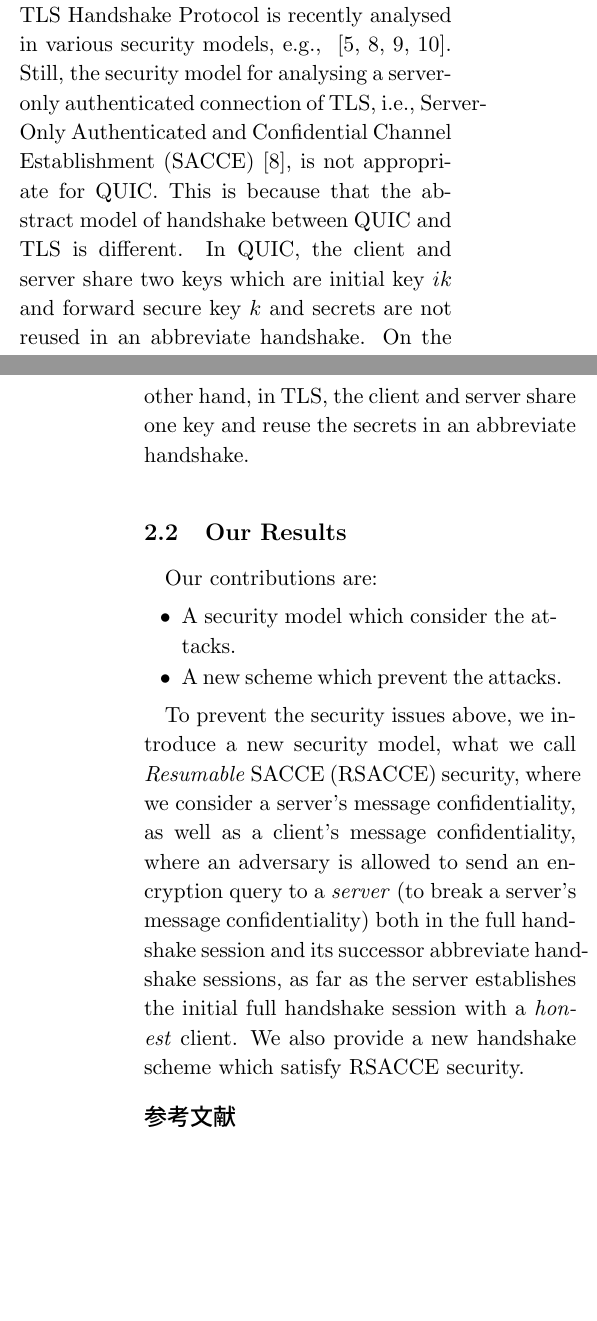
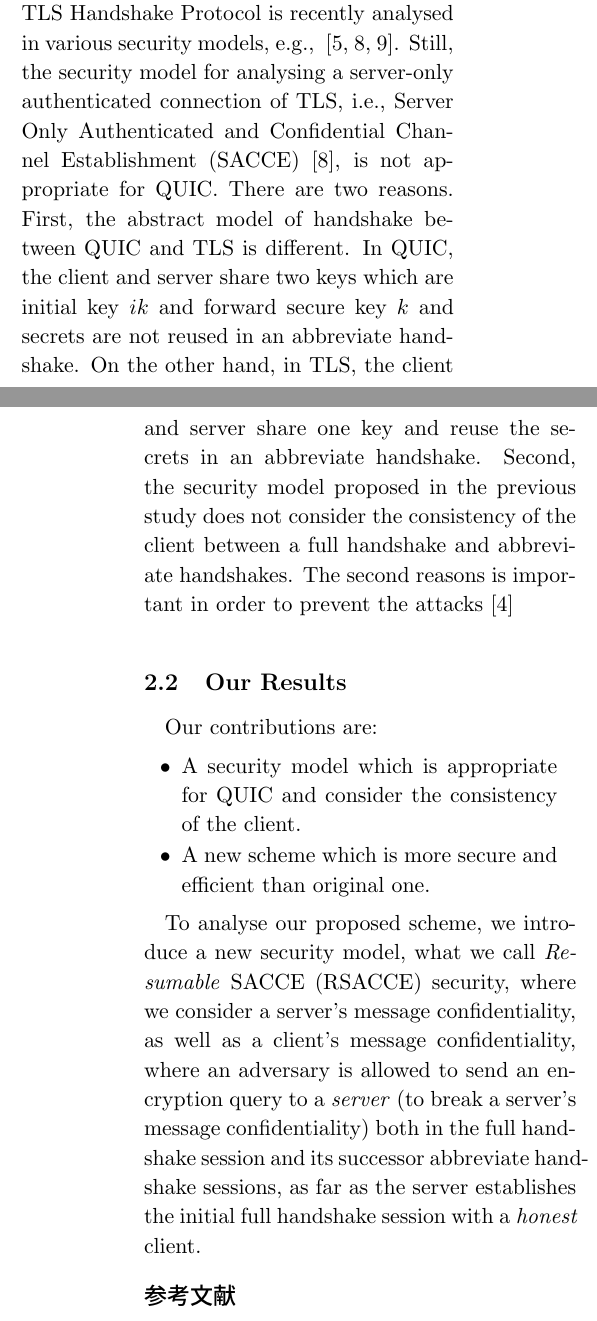
Before and after one commit to iseki-masaya/FAIS2015, a LaTeX document (src/main.tex): two parts of the columns of pages 1 and 2 of 2, joined at a grey line, cut so that both start at the same text, the shorter picture padded with empty space. Compiled offline with pLaTeX and dvipdfmx.

Commit message:
Related WorkとOur Resultsでの指摘の修正 * RSACCEを提案する理由は二つ 1. 今までのセキュリティモデルではQUICに適さない。 2. full handshakeとabbrevite handshakeでclientが変わってないことを 保証していない。
* 本研究の貢献は二つ
1. full handshakeとabbreviate handshakeでのclientが同じであることを
保証し、かつQUICに適したセキュリティモデルを提案
2. 既存のQUICより高速で安全なプロトコルを提案

```diff
--- a/src/main.tex
+++ b/src/main.tex
@@ -103,9 +103,7 @@ send encrypted data to a server, concurrently with establishing a new session.
 \section{Prior Security Analyses and Some Security Concern}
 % ---------------------------------------
 
-To the best of our knowledge, there are only two security analyses on QUIC~\cite{FG14:QUIC,LJBN15:QUIC}.
-Both papers define new security models and show that QUIC is secure in that model.
-In~\cite{LJBN15:QUIC}, they formalized a secure authenticated key-exchange
+To the best of our knowledge, there are two security analyses on QUIC~\cite{FG14:QUIC,LJBN15:QUIC}. In particular, the latter consider the security of QUIC as it is. They formalized a secure authenticated key-exchange
 as an extension of the ACCE model~\cite{JKSS12:ACCE} and analysed
 the security of QUIC.
 They prove the security of QUIC as it is.
@@ -123,14 +121,12 @@ An important stream of research dates back to Bellare and Rogaway~\cite{BR93:AKE
 % followed by~\cite{DB96,Blei98,JMDP00,JB02,EK09,KK05:TLS,KCRE08,SMOAJ08,KTT11,Kraw01}.
 However,
 the QUIC full handshake protocol does not satisfy key-indistinguishability as in the Bellare-Rogaway like model, because a server sends a ciphertext (using authenitcated encryption) in the full handshake protocol, as does TLS.
-TLS Handshake Protocol is recently analysed in various security models, e.g., ~\cite{JKSS12:ACCE,KPW13:SACCE,FS13:ACCE,BFKPSB14:TLS}.
+TLS Handshake Protocol is recently analysed in various security models, e.g., ~\cite{JKSS12:ACCE,KPW13:SACCE,BFKPSB14:TLS}.
 Still,
 the security model for analysing a server-only authenticated connection of TLS,
-i.e., Server-Only Authenticated and Confidential Channel Establishment (SACCE) \cite{KPW13:SACCE}, is not appropriate for QUIC.
-This is because that the abstract model of handshake between QUIC and TLS is different.
-In QUIC, the client and server share two keys which are initial key $ik$ and forward secure key $k$ and
-secrets are not reused in an abbreviate handshake.
-On the other hand, in TLS, the client and server share one key and reuse the secrets in an abbreviate handshake.
+i.e., Server Only Authenticated and Confidential Channel Establishment (SACCE) \cite{KPW13:SACCE}, is not appropriate for QUIC.
+There are two reasons. First, the abstract model of handshake between QUIC and TLS is different. In QUIC, the client and server share two keys which are initial key $ik$ and forward secure key $k$ and secrets are not reused in an abbreviate handshake. On the other hand, in TLS, the client and server share one key and reuse the secrets in an abbreviate handshake. Second, the security model proposed in the previous study does not consider the consistency of the client between a full handshake and abbreviate handshakes.
+The second reasons is important in order to prevent the attacks \cite{LJBN15:QUIC}
 
 %--------------------------------------------------------
 \subsection{Our Results} \label{sec:proposal}
@@ -138,11 +134,11 @@ On the other hand, in TLS, the client and server share one key and reuse the sec
 
 Our contributions are:
 \begin{itemize}
- \item{A security model which consider the attacks.}
- \item{A new scheme which prevent the attacks.}
+ \item{A security model which is appropriate for QUIC and consider the consistency of the client.}
+ \item{A new scheme which is more secure and efficient than original one.}
 \end{itemize}
 
-To prevent the security issues above,
+To analyse our proposed scheme,
 we introduce a new security model, what we call \textit{Resumable} SACCE (RSACCE) security,
 where we consider a server's message confidentiality, as well as a client's message confidentiality,
 where an adversary is allowed to send an encryption query to a \textit{server}
@@ -150,7 +146,6 @@ where an adversary is allowed to send an encryption query to a \textit{server}
 both in the full handshake session and its successor abbreviate handshake sessions,
 as far as the server establishes the initial full handshake session
 with a \textit{honest} client.
-We also provide a new handshake scheme which satisfy RSACCE security.
 
 
 
```
